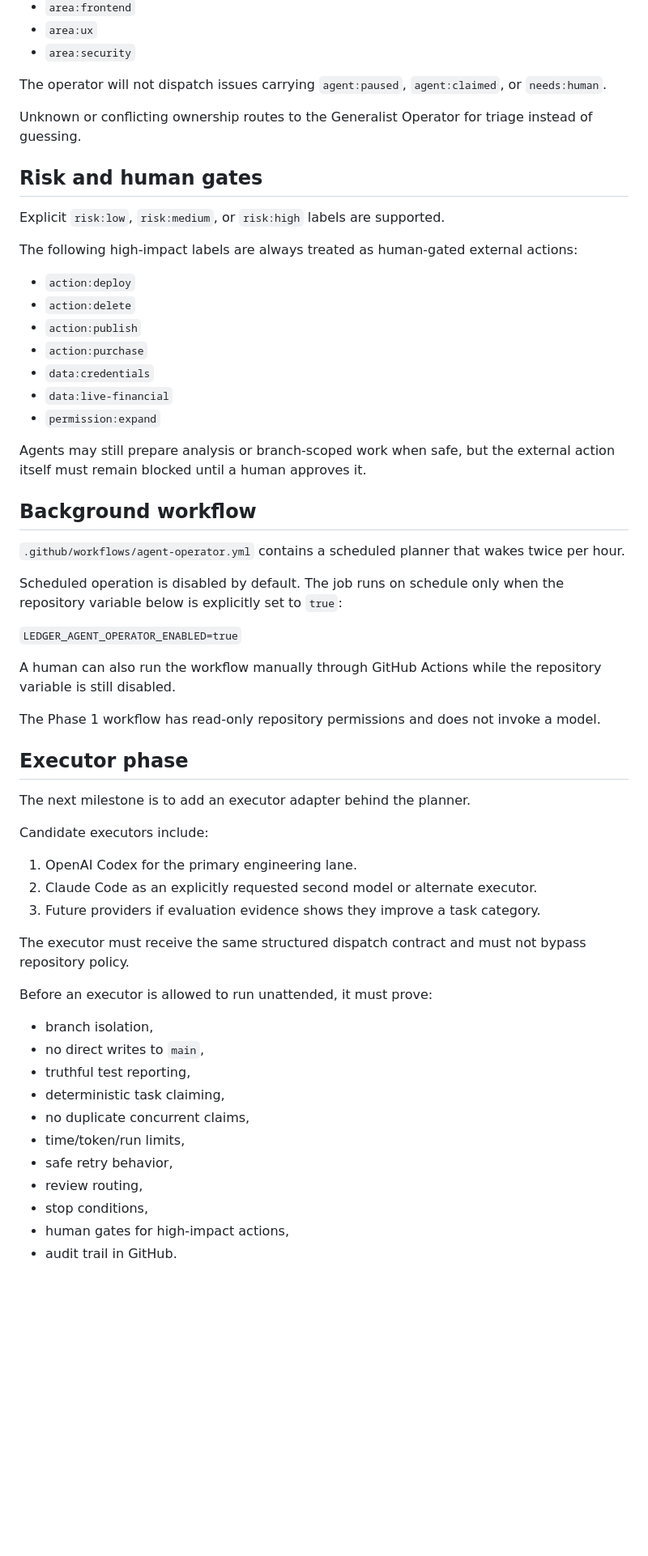
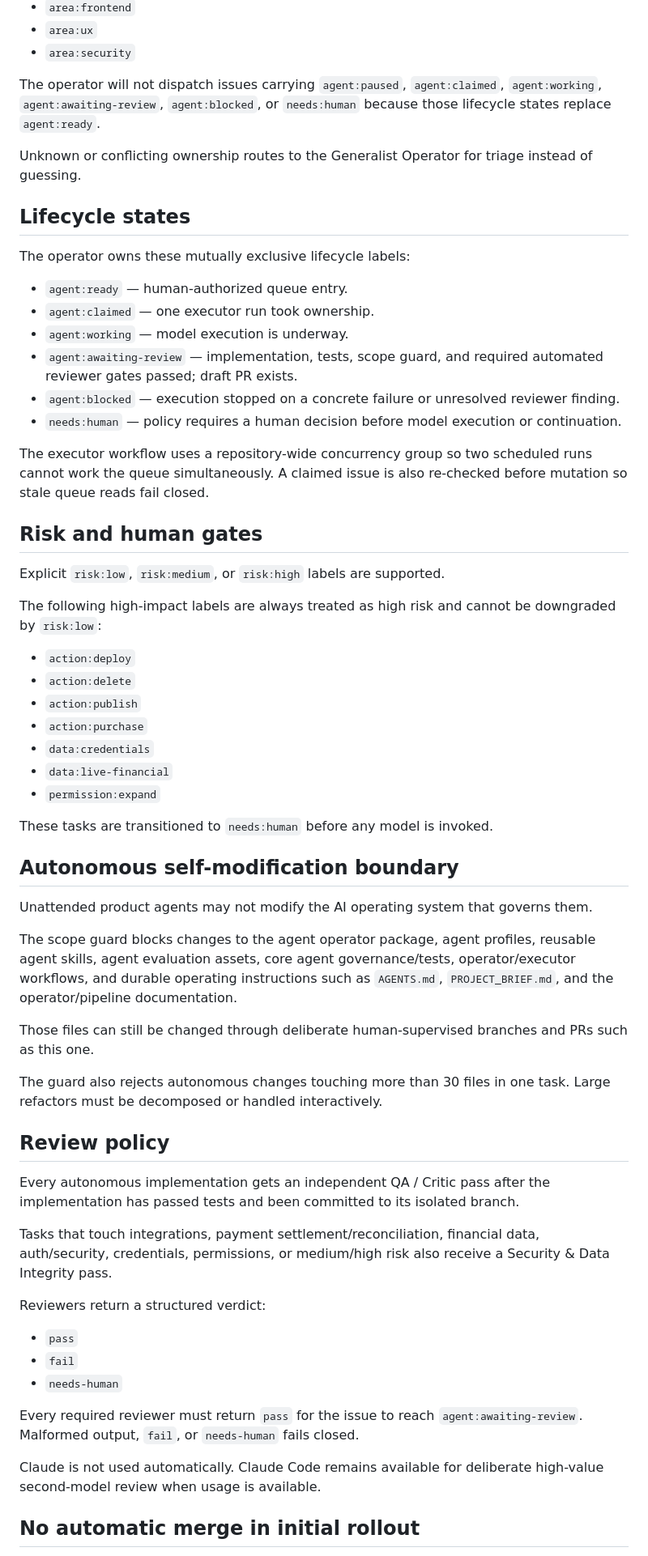
Before and after one commit to MrTooi/Miami-sales-demo, a Markdown page: docs/AGENT_OPERATOR.md, the part around one of its changes. Shown at 81% size. Rendered like a GitHub page; blank space fills up the shorter version.

Commit message:
Document autonomous executor rollout and activation

```diff
--- a/docs/AGENT_OPERATOR.md
+++ b/docs/AGENT_OPERATOR.md
@@ -80,15 +119,28 @@ Or area labels for deterministic routing, including:
 - `area:ux`
 - `area:security`
 
-The operator will not dispatch issues carrying `agent:paused`, `agent:claimed`, or `needs:human`.
+The operator will not dispatch issues carrying `agent:paused`, `agent:claimed`, `agent:working`, `agent:awaiting-review`, `agent:blocked`, or `needs:human` because those lifecycle states replace `agent:ready`.
 
 Unknown or conflicting ownership routes to the Generalist Operator for triage instead of guessing.
+
+## Lifecycle states
+
+The operator owns these mutually exclusive lifecycle labels:
+
+- `agent:ready` — human-authorized queue entry.
+- `agent:claimed` — one executor run took ownership.
+- `agent:working` — model execution is underway.
+- `agent:awaiting-review` — implementation, tests, scope guard, and required automated reviewer gates passed; draft PR exists.
+- `agent:blocked` — execution stopped on a concrete failure or unresolved reviewer finding.
+- `needs:human` — policy requires a human decision before model execution or continuation.
+
+The executor workflow uses a repository-wide concurrency group so two scheduled runs cannot work the queue simultaneously. A claimed issue is also re-checked before mutation so stale queue reads fail closed.
 
 ## Risk and human gates
 
 Explicit `risk:low`, `risk:medium`, or `risk:high` labels are supported.
 
-The following high-impact labels are always treated as human-gated external actions:
+The following high-impact labels are always treated as high risk and cannot be downgraded by `risk:low`:
 
 - `action:deploy`
 - `action:delete`
@@ -98,43 +150,33 @@ The following high-impact labels are always treated as human-gated external acti
 - `data:live-financial`
 - `permission:expand`
 
-Agents may still prepare analysis or branch-scoped work when safe, but the external action itself must remain blocked until a human approves it.
+These tasks are transitioned to `needs:human` before any model is invoked.
 
-## Background workflow
+## Autonomous self-modification boundary
 
-`.github/workflows/agent-operator.yml` contains a scheduled planner that wakes twice per hour.
+Unattended product agents may not modify the AI operating system that governs them.
 
-Scheduled operation is disabled by default. The job runs on schedule only when the repository variable below is explicitly set to `true`:
+The scope guard blocks changes to the agent operator package, agent profiles, reusable agent skills, agent evaluation assets, core agent governance/tests, operator/executor workflows, and durable operating instructions such as `AGENTS.md`, `PROJECT_BRIEF.md`, and the operator/pipeline documentation.
 
-`LEDGER_AGENT_OPERATOR_ENABLED=true`
+Those files can still be changed through deliberate human-supervised branches and PRs such as this one.
 
-A human can also run the workflow manually through GitHub Actions while the repository variable is still disabled.
+The guard also rejects autonomous changes touching more than 30 files in one task. Large refactors must be decomposed or handled interactively.
 
-The Phase 1 workflow has read-only repository permissions and does not invoke a model.
+## Review policy
 
-## Executor phase
+Every autonomous implementation gets an independent QA / Critic pass after the implementation has passed tests and been committed to its isolated branch.
 
-The next milestone is to add an executor adapter behind the planner.
+Tasks that touch integrations, payment settlement/reconciliation, financial data, auth/security, credentials, permissions, or medium/high risk also receive a Security & Data Integrity pass.
 
-Candidate executors include:
+Reviewers return a structured verdict:
 
-1. OpenAI Codex for the primary engineering lane.
-2. Claude Code as an explicitly requested second model or alternate executor.
-3. Future providers if evaluation evidence shows they improve a task category.
+- `pass`
+- `fail`
+- `needs-human`
 
-The executor must receive the same structured dispatch contract and must not bypass repository policy.
+Every required reviewer must return `pass` for the issue to reach `agent:awaiting-review`. Malformed output, `fail`, or `needs-human` fails closed.
 
-Before an executor is allowed to run unattended, it must prove:
+Claude is not used automatically. Claude Code remains available for deliberate high-value second-model review when usage is available.
 
-- branch isolation,
-- no direct writes to `main`,
-- truthful test reporting,
-- deterministic task claiming,
-- no duplicate concurrent claims,
-- time/token/run limits,
-- safe retry behavior,
-- review routing,
-- stop conditions,
-- human gates for high-impact actions,
-- audit trail in GitHub.
+## No automatic merge in initial rollout
 
```
Also changed, not shown: other parts of docs/AGENT_OPERATOR.md (+101 -21 lines).
